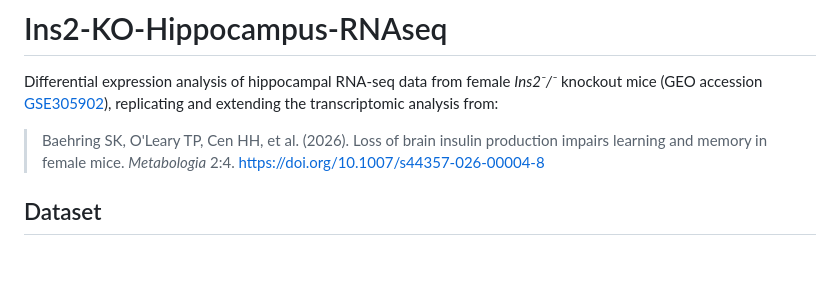
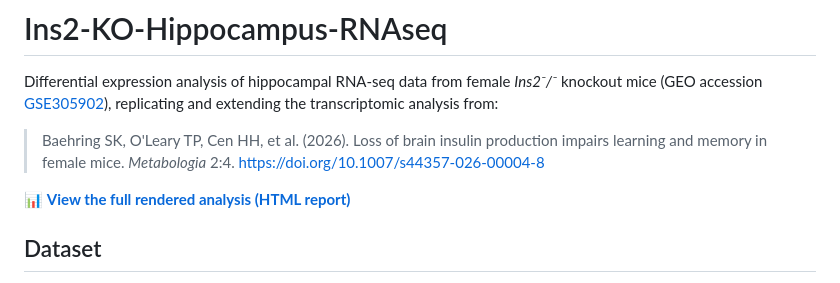
Before and after one commit to Elelia04/Ins2-KO-Hippocampus-RNAseq, a Markdown page: README.md, the part around the change. Rendered like a GitHub page; blank space fills up the shorter version.

```diff
--- a/README.md
+++ b/README.md
@@ -3,6 +3,8 @@
 Differential expression analysis of hippocampal RNA-seq data from female *Ins2⁻/⁻* knockout mice (GEO accession [GSE305902](https://www.ncbi.nlm.nih.gov/geo/query/acc.cgi?acc=GSE305902)), replicating and extending the transcriptomic analysis from:
 
 > Baehring SK, O'Leary TP, Cen HH, et al. (2026). Loss of brain insulin production impairs learning and memory in female mice. *Metabologia* 2:4. https://doi.org/10.1007/s44357-026-00004-8
+
+📊 **[View the full rendered analysis (HTML report)](https://elelia04.github.io/Ins2-KO-Hippocampus-RNAseq/)**
 
 ## Dataset
 
```
